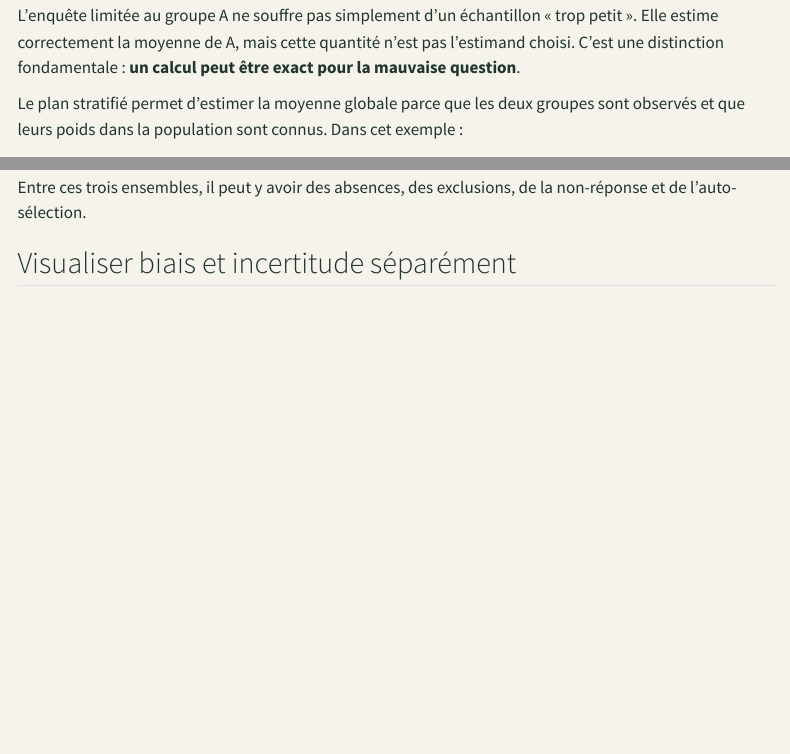
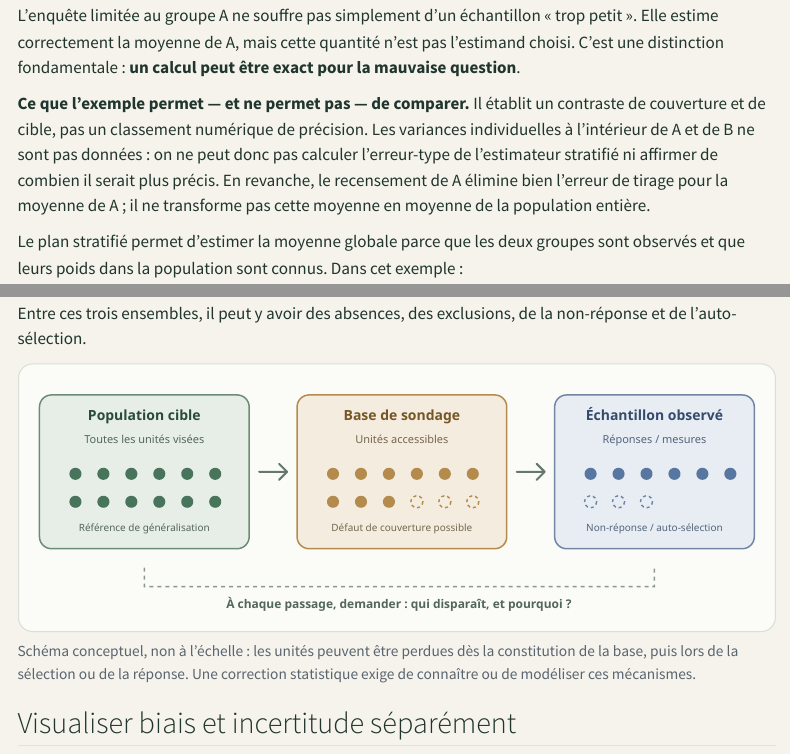
Before and after one commit to JM-Brun/knowledge-stories, a Quarto document (calendar/days/jour-02.qmd): the page in a window 1100 px wide, from 1550 px down, and a second part further down, joined at a grey line. Rendered offline with R 4.5, knitr and Pandoc in place of Quarto, with nearby package versions; menus at the side of the page are left out.

Commit message:
Renforcer l’article du calendrier — jour 2 (#118)
* Improve day 2 sampling explanation and visual hierarchy

* Style day 2 sampling pipeline diagram

* Make sampling diagram keyboard and mobile accessible

```diff
--- a/calendar/days/jour-02.qmd
+++ b/calendar/days/jour-02.qmd
@@ -52,6 +52,8 @@ où \(W_A\) et \(W_B\) sont les proportions des groupes dans la population, et \
 
 L'enquête limitée au groupe A ne souffre pas simplement d'un échantillon « trop petit ». Elle estime correctement la moyenne de A, mais cette quantité n'est pas l'estimand choisi. C'est une distinction fondamentale : **un calcul peut être exact pour la mauvaise question**.
 
+**Ce que l'exemple permet — et ne permet pas — de comparer.** Il établit un contraste de couverture et de cible, pas un classement numérique de précision. Les variances individuelles à l'intérieur de A et de B ne sont pas données : on ne peut donc pas calculer l'erreur-type de l'estimateur stratifié ni affirmer de combien il serait plus précis. En revanche, le recensement de A élimine bien l'erreur de tirage pour la moyenne de A ; il ne transforme pas cette moyenne en moyenne de la population entière.
+
 Le plan stratifié permet d'estimer la moyenne globale parce que les deux groupes sont observés et que leurs poids dans la population sont connus. Dans cet exemple :
 
 \[
@@ -79,3 +87,31 @@ Entre ces trois ensembles, il peut y avoir des absences, des exclusions, de la n
+  <rect x="1" y="1" width="758" height="268" rx="14" fill="#fbfcf8" stroke="#d9dfd4"/>
+  <g font-family="system-ui,sans-serif">
+    <rect x="22" y="32" width="210" height="154" rx="12" fill="#e7eee7" stroke="#6b8d75" stroke-width="1.5"/>
+    <text x="127" y="58" text-anchor="middle" fill="#294b3a" font-size="14" font-weight="700">Population cible</text>
+    <text x="127" y="81" text-anchor="middle" fill="#53665b" font-size="11">Toutes les unités visées</text>
+    <g fill="#47745b"><circle cx="58" cy="111" r="6"/><circle cx="86" cy="111" r="6"/><circle cx="114" cy="111" r="6"/><circle cx="142" cy="111" r="6"/><circle cx="170" cy="111" r="6"/><circle cx="198" cy="111" r="6"/><circle cx="58" cy="139" r="6"/><circle cx="86" cy="139" r="6"/><circle cx="114" cy="139" r="6"/><circle cx="142" cy="139" r="6"/><circle cx="170" cy="139" r="6"/><circle cx="198" cy="139" r="6"/></g>
+    <text x="127" y="169" text-anchor="middle" fill="#53665b" font-size="10">Référence de généralisation</text>
+    <path d="M242 109 H270 M262 101 L270 109 L262 117" fill="none" stroke="#64796b" stroke-width="2" stroke-linecap="round" stroke-linejoin="round"/>
+    <rect x="280" y="32" width="210" height="154" rx="12" fill="#f4eddf" stroke="#b58b4d" stroke-width="1.5"/>
+    <text x="385" y="58" text-anchor="middle" fill="#765626" font-size="14" font-weight="700">Base de sondage</text>
+    <text x="385" y="81" text-anchor="middle" fill="#76664d" font-size="11">Unités accessibles</text>
+    <g fill="#b58b4d"><circle cx="316" cy="111" r="6"/><circle cx="344" cy="111" r="6"/><circle cx="372" cy="111" r="6"/><circle cx="400" cy="111" r="6"/><circle cx="428" cy="111" r="6"/><circle cx="456" cy="111" r="6"/><circle cx="316" cy="139" r="6"/><circle cx="344" cy="139" r="6"/><circle cx="372" cy="139" r="6"/></g>
+    <g fill="none" stroke="#b58b4d" stroke-width="1.5" stroke-dasharray="3 3"><circle cx="400" cy="139" r="6"/><circle cx="428" cy="139" r="6"/><circle cx="456" cy="139" r="6"/></g>
+    <text x="385" y="169" text-anchor="middle" fill="#76664d" font-size="10">Défaut de couverture possible</text>
+    <path d="M500 109 H528 M520 101 L528 109 L520 117" fill="none" stroke="#64796b" stroke-width="2" stroke-linecap="round" stroke-linejoin="round"/>
+    <rect x="538" y="32" width="200" height="154" rx="12" fill="#e8edf4" stroke="#7186a5" stroke-width="1.5"/>
+    <text x="638" y="58" text-anchor="middle" fill="#344b6b" font-size="14" font-weight="700">Échantillon observé</text>
+    <text x="638" y="81" text-anchor="middle" fill="#53647b" font-size="11">Réponses / mesures</text>
+    <g fill="#5877a0"><circle cx="574" cy="111" r="6"/><circle cx="602" cy="111" r="6"/><circle cx="630" cy="111" r="6"/><circle cx="658" cy="111" r="6"/><circle cx="686" cy="111" r="6"/><circle cx="714" cy="111" r="6"/></g>
+    <g fill="none" stroke="#7186a5" stroke-width="1.5" stroke-dasharray="3 3"><circle cx="574" cy="139" r="6"/><circle cx="602" cy="139" r="6"/><circle cx="630" cy="139" r="6"/></g>
+    <text x="638" y="169" text-anchor="middle" fill="#53647b" font-size="10">Non-réponse / auto-sélection</text>
+    <path d="M127 205 V224 H638 V205" fill="none" stroke="#8a978d" stroke-width="1.5" stroke-dasharray="4 4"/>
+    <text x="382" y="246" text-anchor="middle" fill="#53665b" font-size="12" font-weight="600">À chaque passage, demander : qui disparaît, et pourquoi ?</text>
+  </g>
+</svg>
+</div>
+<figcaption>Schéma conceptuel, non à l'échelle : les unités peuvent être perdues dès la constitution de la base, puis lors de la sélection ou de la réponse. Une correction statistique exige de connaître ou de modéliser ces mécanismes.</figcaption>
+</figure>
 
 ## Visualiser biais et incertitude séparément
 
```
Also changed, not shown: calendar/styles.css (+22 -0 lines), calendar/days/jour-02.qmd (8 more changed lines).
